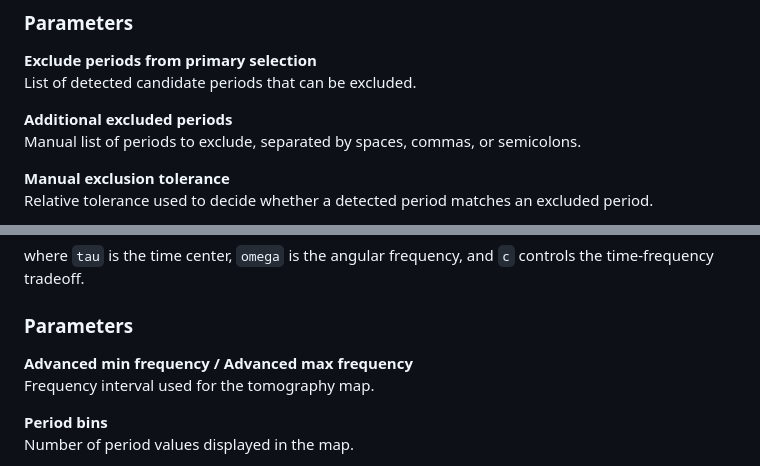
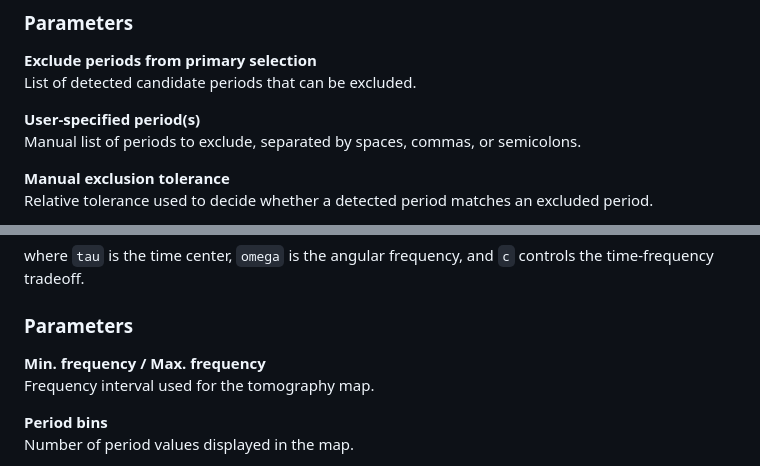
Before and after one commit to pereblay/periodicity-workbench, a Markdown page: HELP.md, 2 parts joined by grey strips. GitHub-like rendering.

Commit message:
Sync help labels with UI

```diff
--- a/HELP.md
+++ b/HELP.md
@@ -162,7 +162,7 @@ Manual exclusions allow the user to prevent selected periods from being used as
 **Exclude periods from primary selection**
 List of detected candidate periods that can be excluded.
 
-**Additional excluded periods**
+**User-specified period(s)**
 Manual list of periods to exclude, separated by spaces, commas, or semicolons.
 
 **Manual exclusion tolerance**
@@ -287,7 +287,7 @@ where `tau` is the time center, `omega` is the angular frequency, and `c` contro
 
 ### Parameters
 
-**Advanced min frequency / Advanced max frequency**
+**Min. frequency / Max. frequency**
 Frequency interval used for the tomography map.
 
 **Period bins**
```
